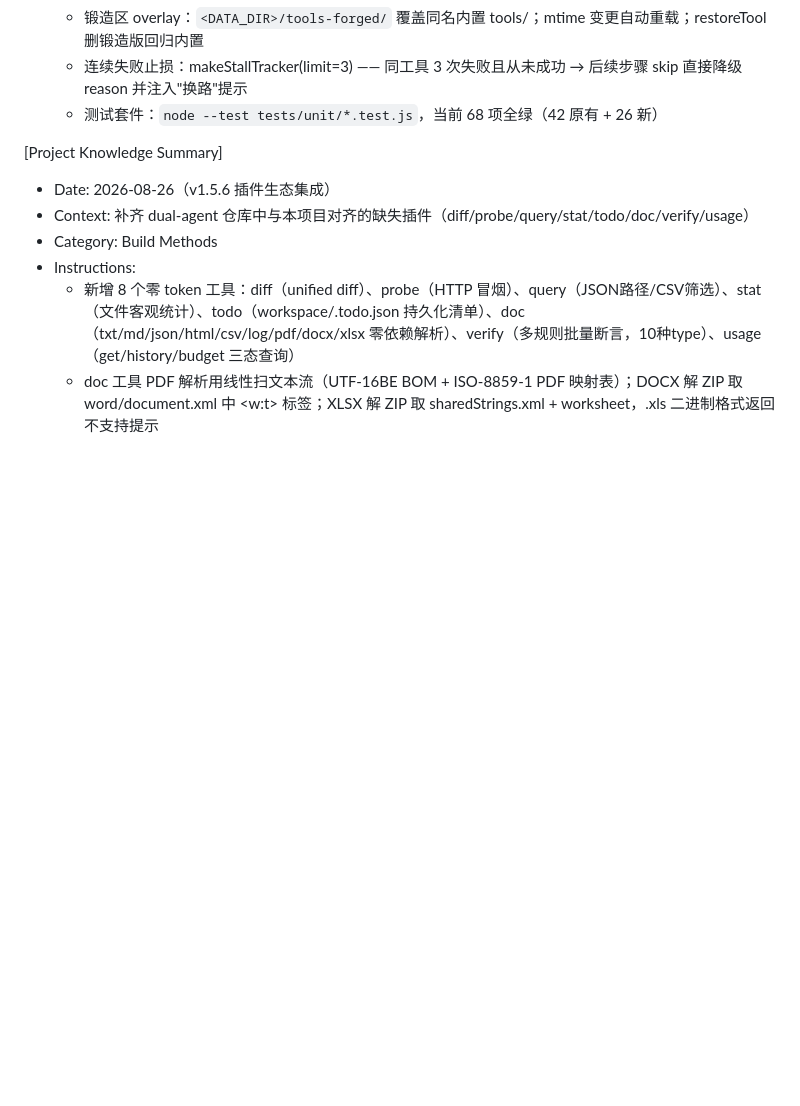
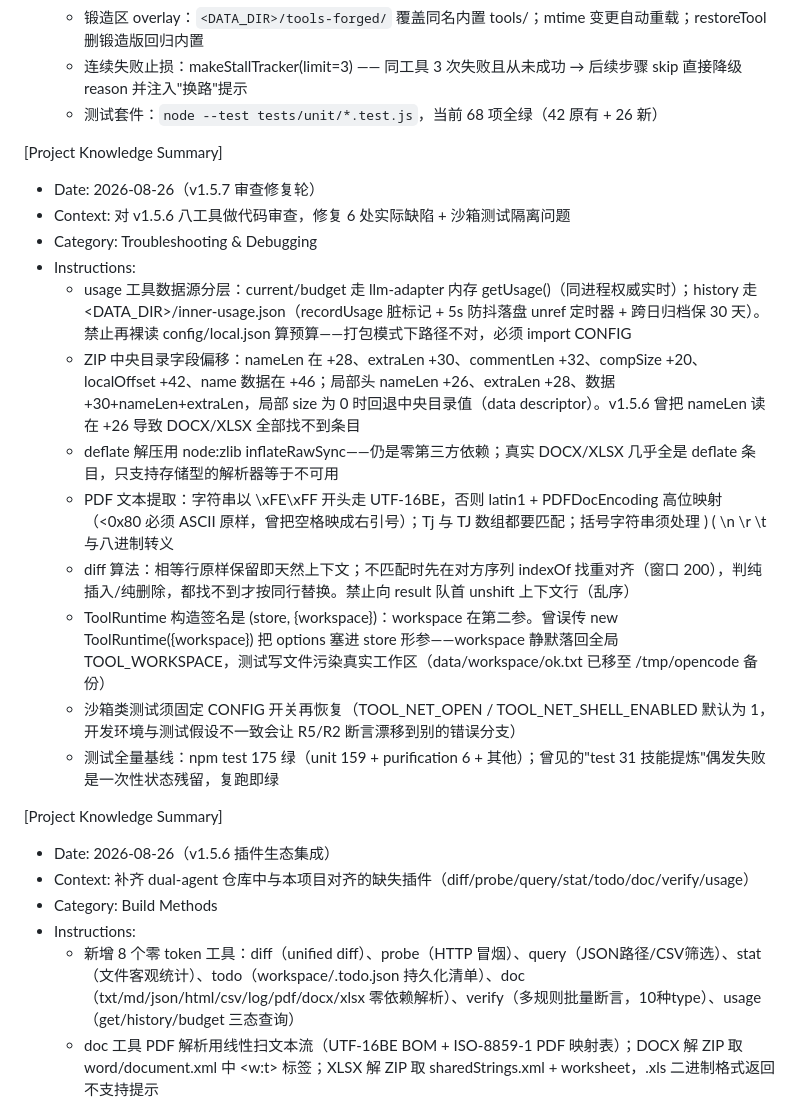
Before and after one commit to iamsamyiok/self-evolving-agent, a Markdown page: .monkeycode/MEMORY.md, the part around the change. Rendered like a GitHub page; blank space fills up the shorter version.

Commit message:
docs: v1.5.7 review-round memory entry Co-authored-by: monkeycode-ai <monkeycode-ai@chaitin.com> Co-authored-by: monkeycode-ai <monkeycode-ai@chaitin.com>

```diff
--- a/.monkeycode/MEMORY.md
+++ b/.monkeycode/MEMORY.md
@@ -230,6 +230,20 @@ Entries discovered by the Agent during task execution should follow this format:
   - 测试套件：`node --test tests/unit/*.test.js`，当前 68 项全绿（42 原有 + 26 新）
 
 [Project Knowledge Summary]
+- Date: 2026-08-26（v1.5.7 审查修复轮）
+- Context: 对 v1.5.6 八工具做代码审查，修复 6 处实际缺陷 + 沙箱测试隔离问题
+- Category: Troubleshooting & Debugging
+- Instructions:
+  - usage 工具数据源分层：current/budget 走 llm-adapter 内存 getUsage()（同进程权威实时）；history 走 <DATA_DIR>/inner-usage.json（recordUsage 脏标记 + 5s 防抖落盘 unref 定时器 + 跨日归档保 30 天）。禁止再裸读 config/local.json 算预算——打包模式下路径不对，必须 import CONFIG
+  - ZIP 中央目录字段偏移：nameLen 在 +28、extraLen +30、commentLen +32、compSize +20、localOffset +42、name 数据在 +46；局部头 nameLen +26、extraLen +28、数据 +30+nameLen+extraLen，局部 size 为 0 时回退中央目录值（data descriptor）。v1.5.6 曾把 nameLen 读在 +26 导致 DOCX/XLSX 全部找不到条目
+  - deflate 解压用 node:zlib inflateRawSync——仍是零第三方依赖；真实 DOCX/XLSX 几乎全是 deflate 条目，只支持存储型的解析器等于不可用
+  - PDF 文本提取：字符串以 \xFE\xFF 开头走 UTF-16BE，否则 latin1 + PDFDocEncoding 高位映射（<0x80 必须 ASCII 原样，曾把空格映成右引号）；Tj 与 TJ 数组都要匹配；括号字符串须处理 \) \( \n \r \t 与八进制转义
+  - diff 算法：相等行原样保留即天然上下文；不匹配时先在对方序列 indexOf 找重对齐（窗口 200），判纯插入/纯删除，都找不到才按同行替换。禁止向 result 队首 unshift 上下文行（乱序）
+  - ToolRuntime 构造签名是 (store, {workspace})：workspace 在第二参。曾误传 new ToolRuntime({workspace}) 把 options 塞进 store 形参——workspace 静默落回全局 TOOL_WORKSPACE，测试写文件污染真实工作区（data/workspace/ok.txt 已移至 /tmp/opencode 备份）
+  - 沙箱类测试须固定 CONFIG 开关再恢复（TOOL_NET_OPEN / TOOL_NET_SHELL_ENABLED 默认为 1，开发环境与测试假设不一致会让 R5/R2 断言漂移到别的错误分支）
+  - 测试全量基线：npm test 175 绿（unit 159 + purification 6 + 其他）；曾见的"test 31 技能提炼"偶发失败是一次性状态残留，复跑即绿
+
+[Project Knowledge Summary]
 - Date: 2026-08-26（v1.5.6 插件生态集成）
 - Context: 补齐 dual-agent 仓库中与本项目对齐的缺失插件（diff/probe/query/stat/todo/doc/verify/usage）
 - Category: Build Methods
```
